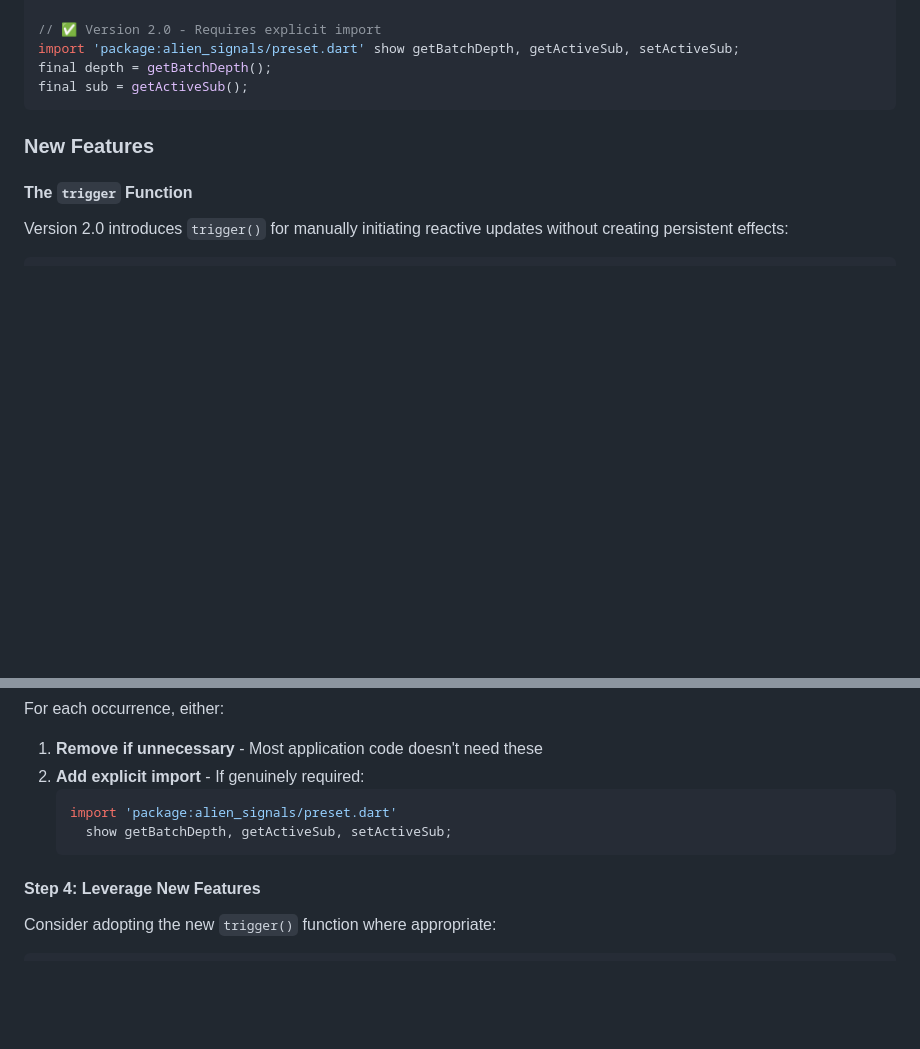
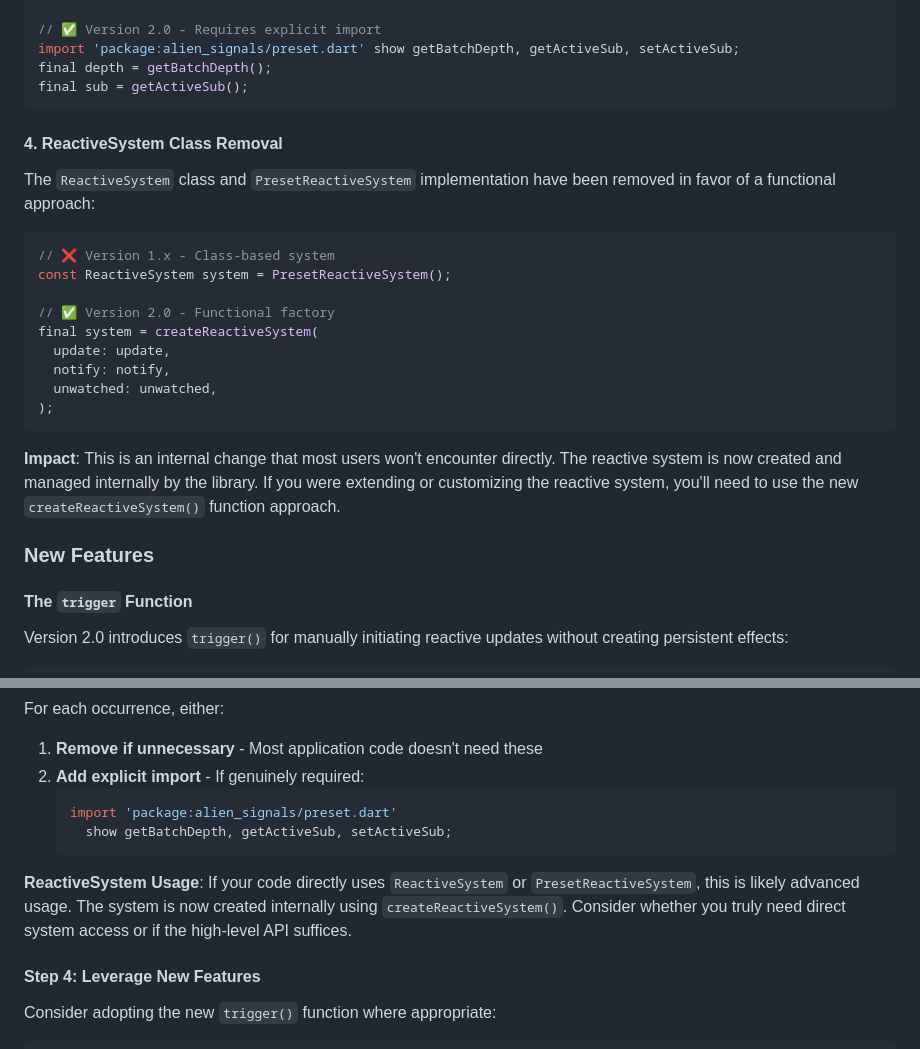
Before and after one commit to medz/alien-signals-dart, a Markdown page: MIGRATION.md, 2 parts joined by grey strips. GitHub-like rendering; blank space fills up the shorter version.

Commit message:
Remove ReactiveSystem class in favor of functional approach
The reactive system is now created using `createReactiveSystem()`
factory function instead of the class-based approach. This improves
tree-shaking and allows for better customization.

Most users won't interact with this directly as it's handled internally
by the library.

````diff
--- a/MIGRATION.md
+++ b/MIGRATION.md
@@ -72,6 +72,24 @@ import 'package:alien_signals/preset.dart' show getBatchDepth, getActiveSub, set
 final depth = getBatchDepth();
 final sub = getActiveSub();
 ```
+
+#### 4. ReactiveSystem Class Removal
+
+The `ReactiveSystem` class and `PresetReactiveSystem` implementation have been removed in favor of a functional approach:
+
+```dart
+// ❌ Version 1.x - Class-based system
+const ReactiveSystem system = PresetReactiveSystem();
+
+// ✅ Version 2.0 - Functional factory
+final system = createReactiveSystem(
+  update: update,
+  notify: notify,
+  unwatched: unwatched,
+);
+```
+
+**Impact**: This is an internal change that most users won't encounter directly. The reactive system is now created and managed internally by the library. If you were extending or customizing the reactive system, you'll need to use the new `createReactiveSystem()` function approach.
 
 ### New Features
 
@@ -186,6 +204,8 @@ For each occurrence, either:
      show getBatchDepth, getActiveSub, setActiveSub;
    ```
 
+**ReactiveSystem Usage**: If your code directly uses `ReactiveSystem` or `PresetReactiveSystem`, this is likely advanced usage. The system is now created internally using `createReactiveSystem()`. Consider whether you truly need direct system access or if the high-level API suffices.
+
 #### Step 4: Leverage New Features
 
 Consider adopting the new `trigger()` function where appropriate:
````
Also changed, not shown: CHANGELOG.md (+10 -0 lines).
